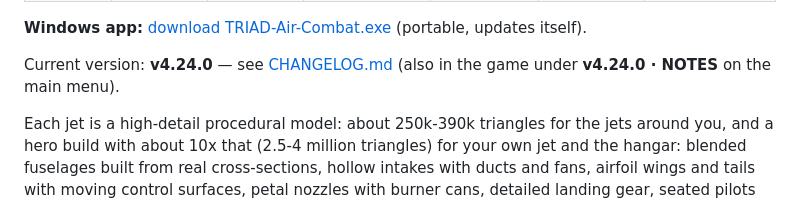
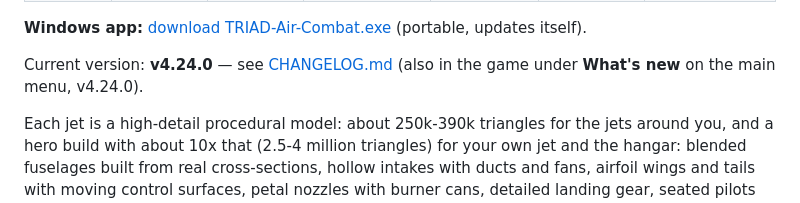
Before and after one commit to rowan-beep/destroy-the-claude-limit, a Markdown page: README.md, the part around the change. Drawn GitHub-style.

Commit message:
README: point to the menu's What's new link
Co-Authored-By: Claude Opus 5.5 <noreply@anthropic.com>
Claude-Session: https://claude.ai/code/session_016vKMNuaBYMCmP8z1GmPtoh

```diff
--- a/README.md
+++ b/README.md
@@ -20,7 +20,7 @@ terrain against you.
 **Windows app:** [download TRIAD-Air-Combat.exe](https://github.com/rowan-beep/destroy-the-claude-limit/releases/download/desktop/TRIAD-Air-Combat.exe) (portable, updates itself).
 
 Current version: **v4.24.0** — see [CHANGELOG.md](CHANGELOG.md) (also in the game
-under **v4.24.0 · NOTES** on the main menu).
+under **What's new** on the main menu, v4.24.0).
 
 Each jet is a high-detail procedural model: about 250k-390k triangles for the jets
 around you, and a hero build with about 10x that (2.5-4 million triangles) for your
```
